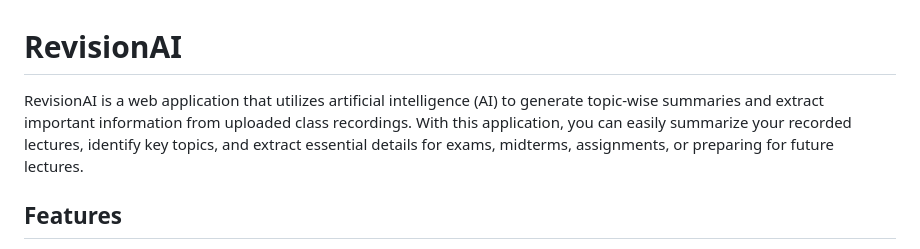
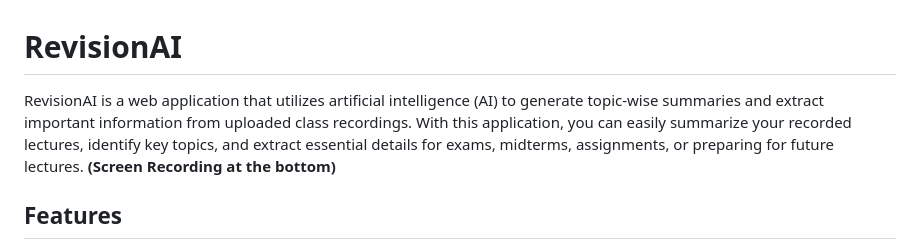
Before and after one commit to khtrivedi84/RevisionAI, a Markdown page: README.md, the part around the change. Drawn GitHub-style.

```diff
--- a/README.md
+++ b/README.md
@@ -1,6 +1,6 @@
 # RevisionAI
 
-RevisionAI is a web application that utilizes artificial intelligence (AI) to generate topic-wise summaries and extract important information from uploaded class recordings. With this application, you can easily summarize your recorded lectures, identify key topics, and extract essential details for exams, midterms, assignments, or preparing for future lectures.
+RevisionAI is a web application that utilizes artificial intelligence (AI) to generate topic-wise summaries and extract important information from uploaded class recordings. With this application, you can easily summarize your recorded lectures, identify key topics, and extract essential details for exams, midterms, assignments, or preparing for future lectures. **(Screen Recording at the bottom)**
 
 ## Features
 
```
